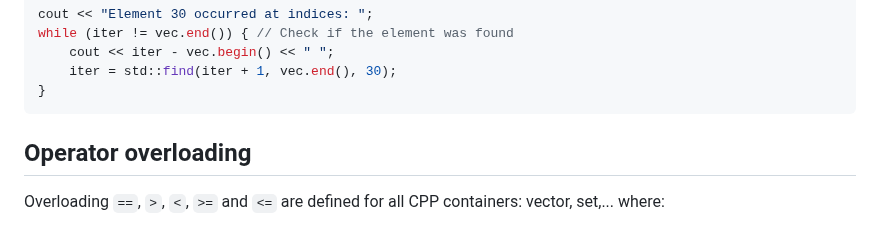
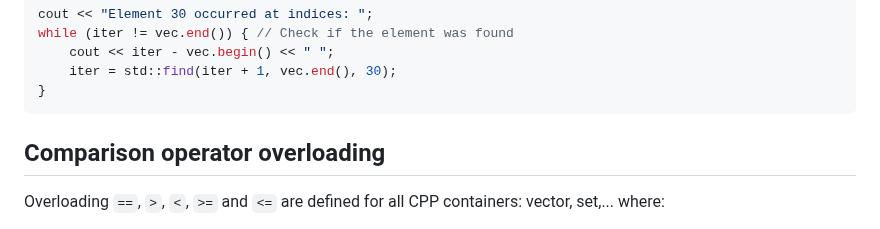
Before and after one commit to TranPhucVinh/Cplusplus, a Markdown page: Data structure/Vector/Vector operations.md, the part around the change. Rendered like a GitHub page.

Commit message:
Vector: Comparison operator overloading

````diff
--- a/Data structure/Vector/Vector operations.md
+++ b/Data structure/Vector/Vector operations.md
@@ -61,7 +61,7 @@ while (iter != vec.end()) { // Check if the element was found
     iter = std::find(iter + 1, vec.end(), 30);
 }
 ```
-## Operator overloading
+## Comparison operator overloading
 
 Overloading ``==``, ``>``, ``<``, ``>=`` and ``<=`` are defined for all CPP containers: vector, set,... where:
 
````
